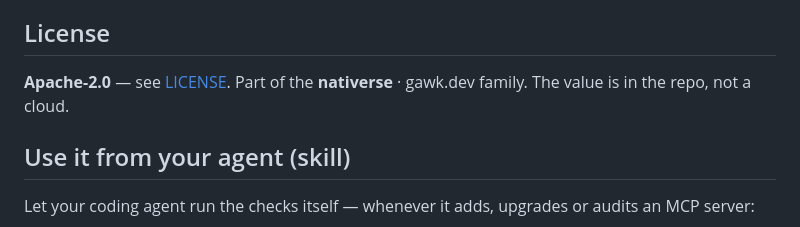
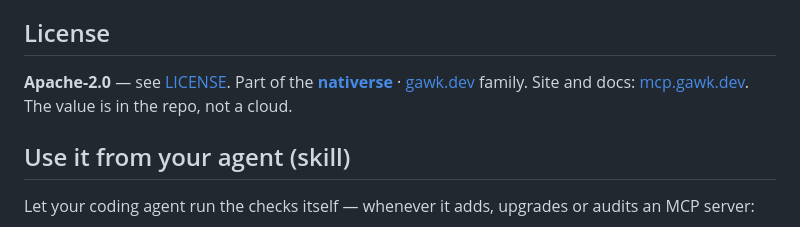
Before and after one commit to gawk-dev/mcpgawk, a Markdown page: README.md, the part around the change. Rendered like a GitHub page.

Commit message:
readme: link mcp.gawk.dev, gawk.dev and nativerse-ventures.com

```diff
--- a/README.md
+++ b/README.md
@@ -186,7 +186,7 @@ boundaries in [THREAT-MODEL.md](THREAT-MODEL.md). Security reports go through [S
 
 ## License
 
-**Apache-2.0** — see [LICENSE](LICENSE). Part of the **nativerse** · gawk.dev family. The value is in the
+**Apache-2.0** — see [LICENSE](LICENSE). Part of the [**nativerse**](https://nativerse-ventures.com/) · [gawk.dev](https://gawk.dev/) family. Site and docs: [mcp.gawk.dev](https://mcp.gawk.dev/). The value is in the
 repo, not a cloud.
 
 ## Use it from your agent (skill)
```
